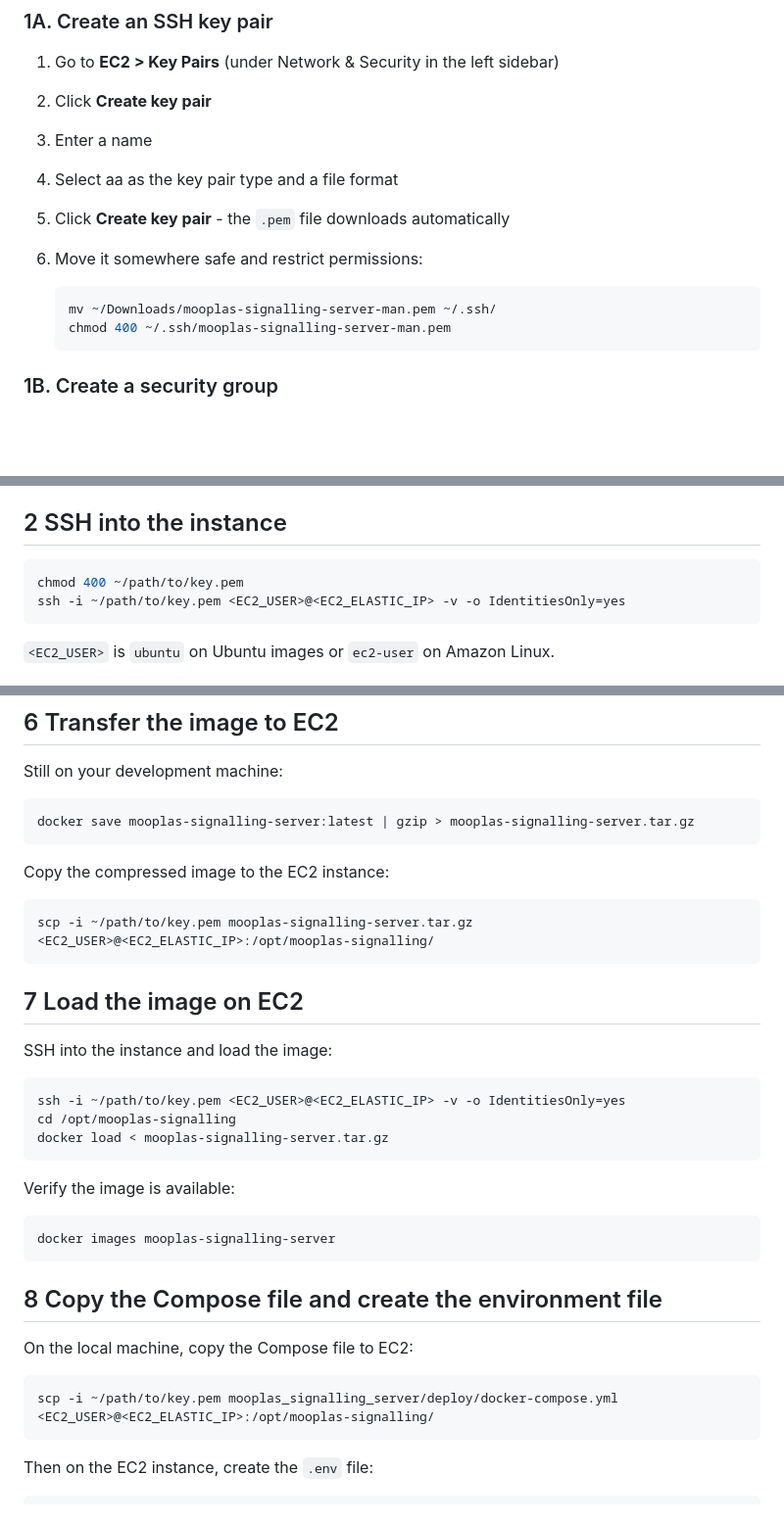
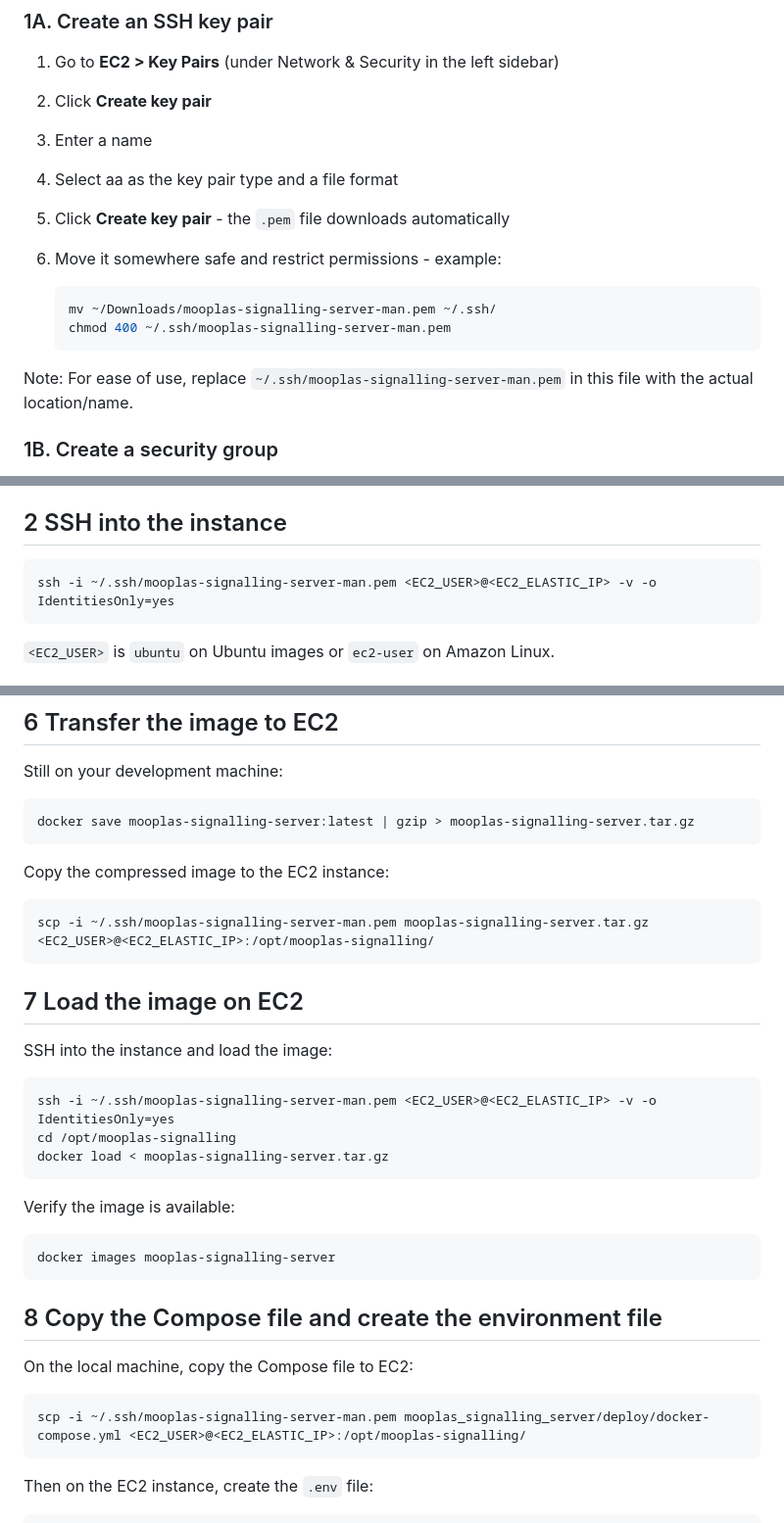
Before and after one commit to kimgoetzke/mooplas, a Markdown page: mooplas_signalling_server/deploy/README_MANUAL.md, 3 parts joined by grey strips. Shown at 98% size. Rendered like a GitHub page; blank space fills up the shorter version.

````diff
--- a/mooplas_signalling_server/deploy/README_MANUAL.md
+++ b/mooplas_signalling_server/deploy/README_MANUAL.md
@@ -15,12 +15,14 @@ TLS is terminated by CloudFront, so the container runs in plain `ws://` mode.
 3. Enter a name
 4. Select aa as the key pair type and a file format
 5. Click **Create key pair** - the `.pem` file downloads automatically
-6. Move it somewhere safe and restrict permissions:
+6. Move it somewhere safe and restrict permissions - example:
 
    ```bash
    mv ~/Downloads/mooplas-signalling-server-man.pem ~/.ssh/
    chmod 400 ~/.ssh/mooplas-signalling-server-man.pem
    ```
+
+Note: For ease of use, replace `~/.ssh/mooplas-signalling-server-man.pem` in this file with the actual location/name.
 
 ### 1B. Create a security group
 
@@ -61,8 +63,7 @@ Note the Elastic IP - this is what is used as `<EC2_ELASTIC_IP>` throughout this
 ## 2 SSH into the instance
 
 ```bash
-chmod 400 ~/path/to/key.pem
-ssh -i ~/path/to/key.pem <EC2_USER>@<EC2_ELASTIC_IP> -v -o IdentitiesOnly=yes
+ssh -i ~/.ssh/mooplas-signalling-server-man.pem <EC2_USER>@<EC2_ELASTIC_IP> -v -o IdentitiesOnly=yes
 ```
 
 `<EC2_USER>` is `ubuntu` on Ubuntu images or `ec2-user` on Amazon Linux.
@@ -133,7 +134,7 @@ docker save mooplas-signalling-server:latest | gzip > mooplas-signalling-server.
 Copy the compressed image to the EC2 instance:
 
 ```bash
-scp -i ~/path/to/key.pem mooplas-signalling-server.tar.gz <EC2_USER>@<EC2_ELASTIC_IP>:/opt/mooplas-signalling/
+scp -i ~/.ssh/mooplas-signalling-server-man.pem mooplas-signalling-server.tar.gz <EC2_USER>@<EC2_ELASTIC_IP>:/opt/mooplas-signalling/
 ```
 
 ## 7 Load the image on EC2
@@ -141,7 +142,7 @@ scp -i ~/path/to/key.pem mooplas-signalling-server.tar.gz <EC2_USER>@<EC2_ELASTI
 SSH into the instance and load the image:
 
 ```bash
-ssh -i ~/path/to/key.pem <EC2_USER>@<EC2_ELASTIC_IP> -v -o IdentitiesOnly=yes
+ssh -i ~/.ssh/mooplas-signalling-server-man.pem <EC2_USER>@<EC2_ELASTIC_IP> -v -o IdentitiesOnly=yes
 cd /opt/mooplas-signalling
 docker load < mooplas-signalling-server.tar.gz
 ```
@@ -157,7 +158,7 @@ docker images mooplas-signalling-server
 On the local machine, copy the Compose file to EC2:
 
 ```bash
-scp -i ~/path/to/key.pem mooplas_signalling_server/deploy/docker-compose.yml <EC2_USER>@<EC2_ELASTIC_IP>:/opt/mooplas-signalling/
+scp -i ~/.ssh/mooplas-signalling-server-man.pem mooplas_signalling_server/deploy/docker-compose.yml <EC2_USER>@<EC2_ELASTIC_IP>:/opt/mooplas-signalling/
 ```
 
 Then on the EC2 instance, create the `.env` file:
````
Also changed, not shown: other parts of mooplas_signalling_server/deploy/README_MANUAL.md (+2 -2 lines).
